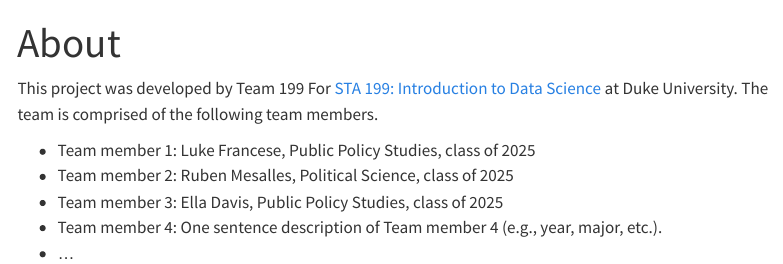
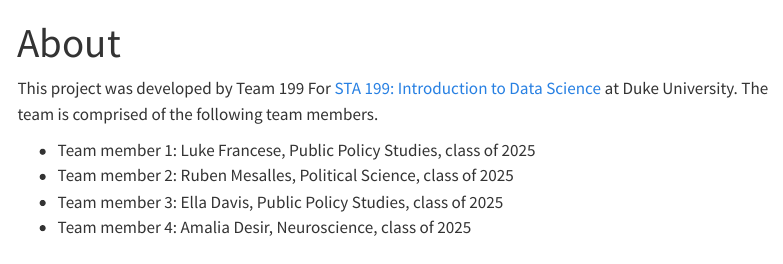
Before and after one commit to sta199-s23-2/project-Team_199, a Quarto document (about.qmd): the page in a window 1100 px wide, from its top. Rendered offline with R 4.5, knitr and Pandoc in place of Quarto, with nearby package versions; menus at the side of the page are left out.

Commit message:
edit about page

```diff
--- a/about.qmd
+++ b/about.qmd
@@ -9,5 +9,4 @@ This project was developed by Team 199 For [STA 199: Introduction to Data Scienc
 -   Team member 1: Luke Francese, Public Policy Studies, class of 2025
 -   Team member 2: Ruben Mesalles, Political Science, class of 2025
 -   Team member 3: Ella Davis, Public Policy Studies, class of 2025
--   Team member 4: One sentence description of Team member 4 (e.g., year, major, etc.).
--   ...
+-   Team member 4: Amalia Desir, Neuroscience, class of 2025
```
